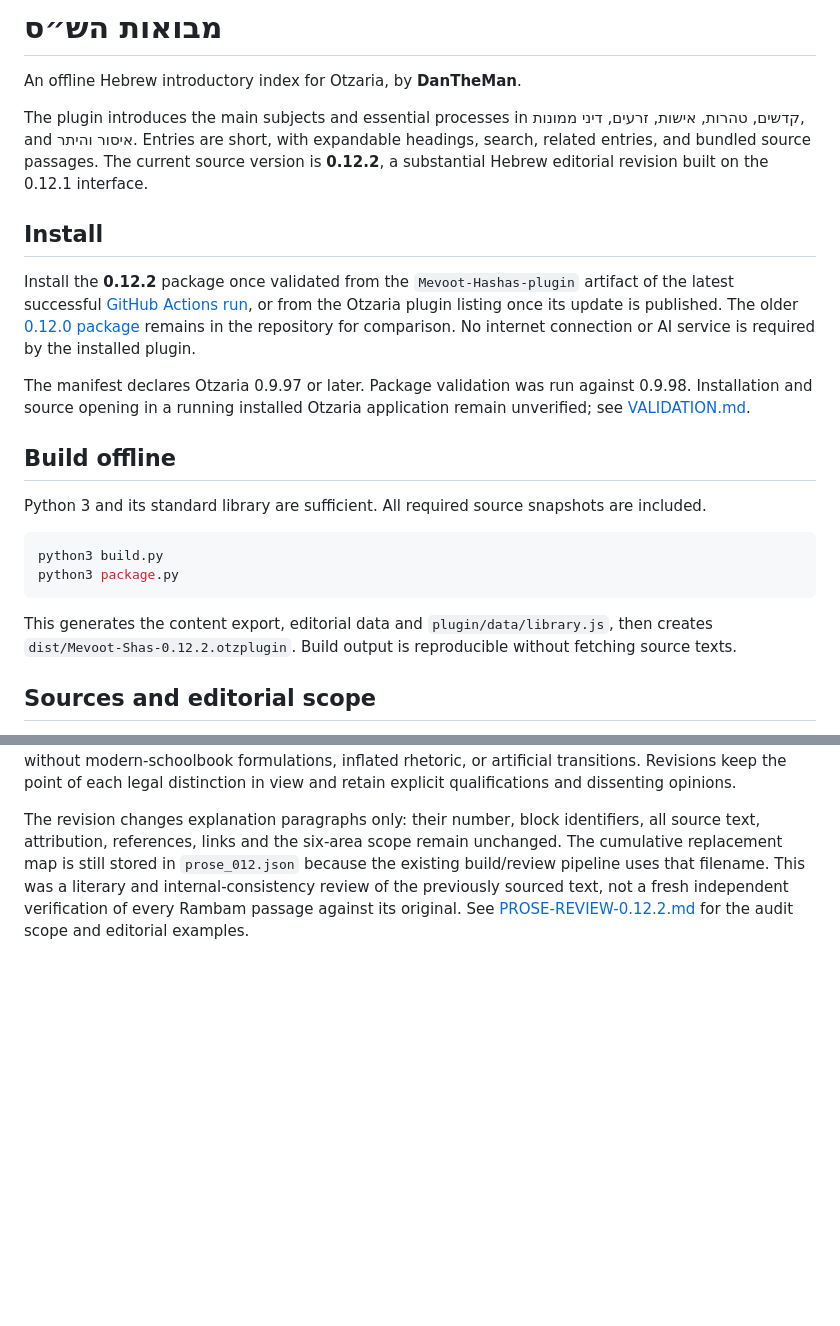
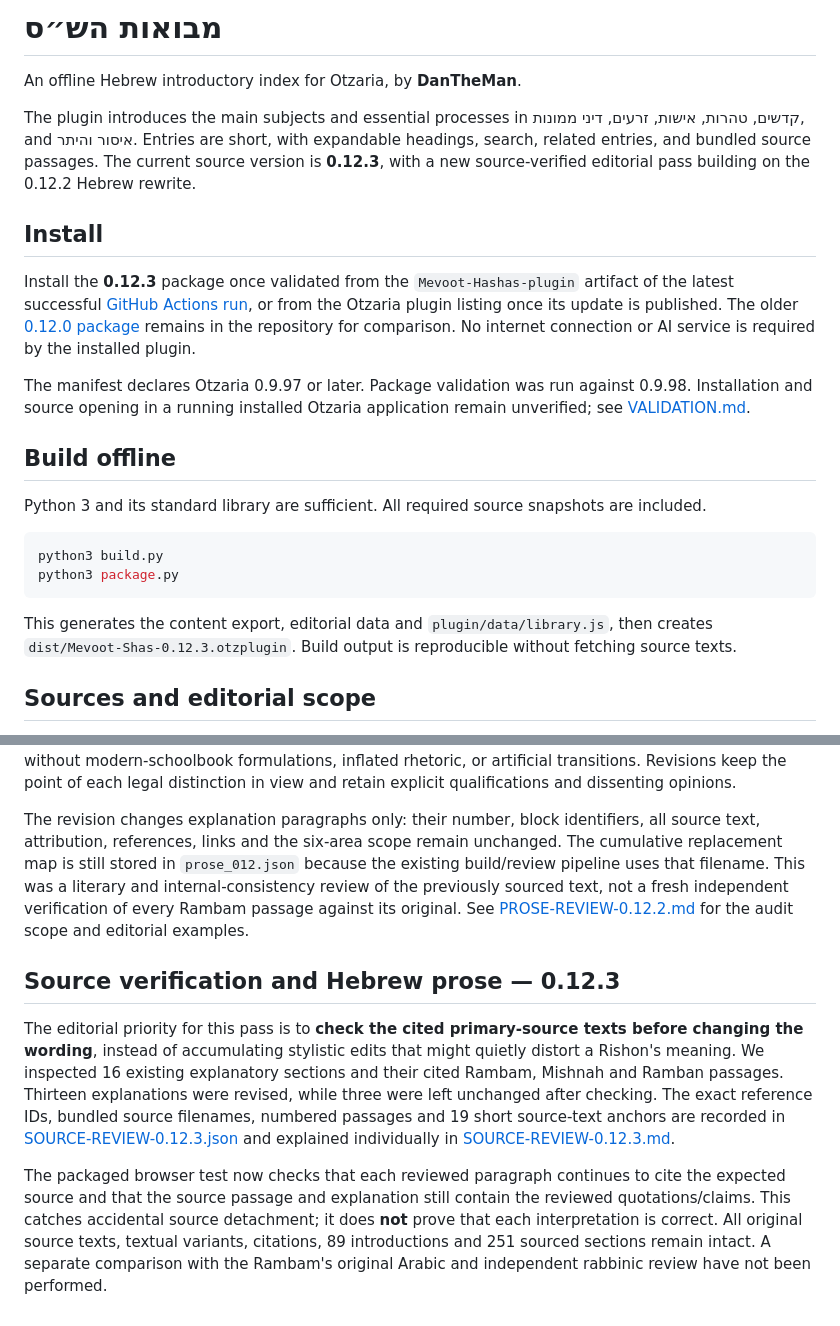
Before and after one commit to dakulefsky/movo, a Markdown page: README.md, 2 parts joined by grey strips. Drawn GitHub-style; blank space fills up the shorter version.

Commit message:
Document source-first 0.12.3 review and testable provenance

````diff
--- a/README.md
+++ b/README.md
@@ -2,11 +2,11 @@
 
 An offline Hebrew introductory index for Otzaria, by **DanTheMan**.
 
-The plugin introduces the main subjects and essential processes in קדשים, טהרות, אישות, זרעים, דיני ממונות, and איסור והיתר. Entries are short, with expandable headings, search, related entries, and bundled source passages. The current source version is **0.12.2**, a substantial Hebrew editorial revision built on the 0.12.1 interface.
+The plugin introduces the main subjects and essential processes in קדשים, טהרות, אישות, זרעים, דיני ממונות, and איסור והיתר. Entries are short, with expandable headings, search, related entries, and bundled source passages. The current source version is **0.12.3**, with a new source-verified editorial pass building on the 0.12.2 Hebrew rewrite.
 
 ## Install
 
-Install the **0.12.2** package once validated from the `Mevoot-Hashas-plugin` artifact of the latest successful [GitHub Actions run](https://github.com/dakulefsky/movo/actions/workflows/release.yml), or from the Otzaria plugin listing once its update is published. The older [0.12.0 package](dist/Mevoot-Shas-0.12.0.otzplugin) remains in the repository for comparison. No internet connection or AI service is required by the installed plugin.
+Install the **0.12.3** package once validated from the `Mevoot-Hashas-plugin` artifact of the latest successful [GitHub Actions run](https://github.com/dakulefsky/movo/actions/workflows/release.yml), or from the Otzaria plugin listing once its update is published. The older [0.12.0 package](dist/Mevoot-Shas-0.12.0.otzplugin) remains in the repository for comparison. No internet connection or AI service is required by the installed plugin.
 
 The manifest declares Otzaria 0.9.97 or later. Package validation was run against 0.9.98. Installation and source opening in a running installed Otzaria application remain unverified; see [VALIDATION.md](VALIDATION.md).
 
@@ -19,7 +19,7 @@ python3 build.py
 python3 package.py
 ```
 
-This generates the content export, editorial data and `plugin/data/library.js`, then creates `dist/Mevoot-Shas-0.12.2.otzplugin`. Build output is reproducible without fetching source texts.
+This generates the content export, editorial data and `plugin/data/library.js`, then creates `dist/Mevoot-Shas-0.12.3.otzplugin`. Build output is reproducible without fetching source texts.
 
 ## Sources and editorial scope
 
@@ -92,3 +92,9 @@ Ten existing editorial paragraphs have received a targeted wording revision acro
 A close editorial pass revised **126 of 251 explanatory sections** across all six areas (39 קדשים, 22 זרעים, 20 טהרות, 17 אישות, 16 דיני ממונות, 12 איסור והיתר). The goal is lucid, connected rabbinic Hebrew without modern-schoolbook formulations, inflated rhetoric, or artificial transitions. Revisions keep the point of each legal distinction in view and retain explicit qualifications and dissenting opinions.
 
 The revision changes explanation paragraphs only: their number, block identifiers, all source text, attribution, references, links and the six-area scope remain unchanged. The cumulative replacement map is still stored in `prose_012.json` because the existing build/review pipeline uses that filename. This was a literary and internal-consistency review of the previously sourced text, not a fresh independent verification of every Rambam passage against its original. See [PROSE-REVIEW-0.12.2.md](PROSE-REVIEW-0.12.2.md) for the audit scope and editorial examples.
+
+## Source verification and Hebrew prose — 0.12.3
+
+The editorial priority for this pass is to **check the cited primary-source texts before changing the wording**, instead of accumulating stylistic edits that might quietly distort a Rishon's meaning. We inspected 16 existing explanatory sections and their cited Rambam, Mishnah and Ramban passages. Thirteen explanations were revised, while three were left unchanged after checking. The exact reference IDs, bundled source filenames, numbered passages and 19 short source-text anchors are recorded in [SOURCE-REVIEW-0.12.3.json](SOURCE-REVIEW-0.12.3.json) and explained individually in [SOURCE-REVIEW-0.12.3.md](SOURCE-REVIEW-0.12.3.md).
+
+The packaged browser test now checks that each reviewed paragraph continues to cite the expected source and that the source passage and explanation still contain the reviewed quotations/claims. This catches accidental source detachment; it does **not** prove that each interpretation is correct. All original source texts, textual variants, citations, 89 introductions and 251 sourced sections remain intact. A separate comparison with the Rambam's original Arabic and independent rabbinic review have not been performed.
````
